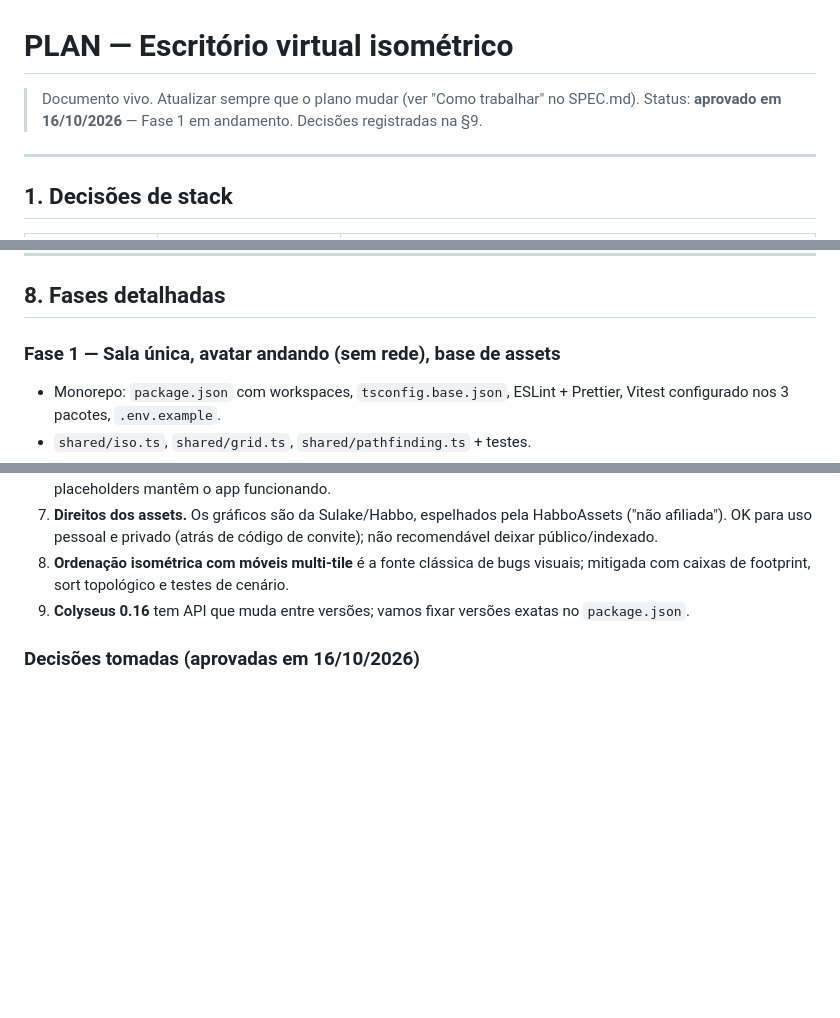
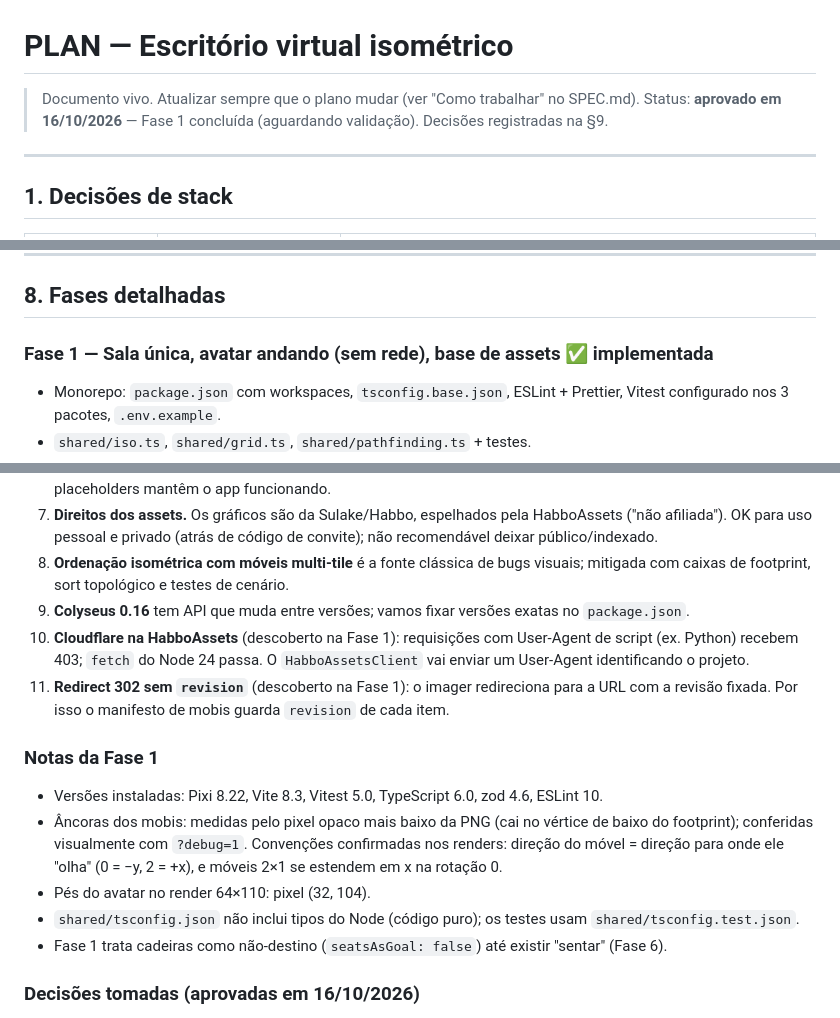
Before and after one commit to LuisMFG/escritorio-virtual, a Markdown page: PLAN.md, 3 parts joined by grey strips. Drawn GitHub-style; blank space fills up the shorter version.

Commit message:
docs: README inicial, ASSETS.md e notas da Fase 1 no PLAN

```diff
--- a/PLAN.md
+++ b/PLAN.md
@@ -1,7 +1,7 @@
 # PLAN — Escritório virtual isométrico
 
 > Documento vivo. Atualizar sempre que o plano mudar (ver "Como trabalhar" no SPEC.md).
-> Status: **aprovado em 16/10/2026** — Fase 1 em andamento. Decisões registradas na §9.
+> Status: **aprovado em 16/10/2026** — Fase 1 concluída (aguardando validação). Decisões registradas na §9.
 
 ---
 
@@ -290,7 +290,7 @@ screenToTile(sx, sy)  = { x: floor((sy/16 + sx/32) / 2), y: floor((sy/16 - sx/32
 
 ## 8. Fases detalhadas
 
-### Fase 1 — Sala única, avatar andando (sem rede), base de assets
+### Fase 1 — Sala única, avatar andando (sem rede), base de assets ✅ implementada
 - Monorepo: `package.json` com workspaces, `tsconfig.base.json`, ESLint + Prettier, Vitest configurado nos 3 pacotes, `.env.example`.
 - `shared/iso.ts`, `shared/grid.ts`, `shared/pathfinding.ts` + testes.
 - `shared/rooms.ts` com a Recepção (heightmap ~12×10, porta marcada mas inativa).
@@ -369,6 +369,15 @@ screenToTile(sx, sy)  = { x: floor((sy/16 + sx/32) / 2), y: floor((sy/16 - sx/32
 7. **Direitos dos assets.** Os gráficos são da Sulake/Habbo, espelhados pela HabboAssets ("não afiliada"). OK para uso pessoal e privado (atrás de código de convite); não recomendável deixar público/indexado.
 8. **Ordenação isométrica com móveis multi-tile** é a fonte clássica de bugs visuais; mitigada com caixas de footprint, sort topológico e testes de cenário.
 9. **Colyseus 0.16** tem API que muda entre versões; vamos fixar versões exatas no `package.json`.
+10. **Cloudflare na HabboAssets** (descoberto na Fase 1): requisições com User-Agent de script (ex. Python) recebem 403; `fetch` do Node 24 passa. O `HabboAssetsClient` vai enviar um User-Agent identificando o projeto.
+11. **Redirect 302 sem `revision`** (descoberto na Fase 1): o imager redireciona para a URL com a revisão fixada. Por isso o manifesto de mobis guarda `revision` de cada item.
+
+### Notas da Fase 1
+- Versões instaladas: Pixi 8.22, Vite 8.3, Vitest 5.0, TypeScript 6.0, zod 4.6, ESLint 10.
+- Âncoras dos mobis: medidas pelo pixel opaco mais baixo da PNG (cai no vértice de baixo do footprint); conferidas visualmente com `?debug=1`. Convenções confirmadas nos renders: direção do móvel = direção para onde ele "olha" (0 = −y, 2 = +x), e móveis 2×1 se estendem em x na rotação 0.
+- Pés do avatar no render 64×110: pixel (32, 104).
+- `shared/tsconfig.json` não inclui tipos do Node (código puro); os testes usam `shared/tsconfig.test.json`.
+- Fase 1 trata cadeiras como não-destino (`seatsAsGoal: false`) até existir "sentar" (Fase 6).
 
 ### Decisões tomadas (aprovadas em 16/10/2026)
 1. **Animação de caminhada:** render parado do imager + bob/balanço procedural na v1. Renderer de partes `.nitro` fica fora da v1 (a interface `AvatarRenderer` deixa a porta aberta).
```
Also changed, not shown: ASSETS.md (added, +37 -0 lines), README.md (added, +33 -0 lines).
